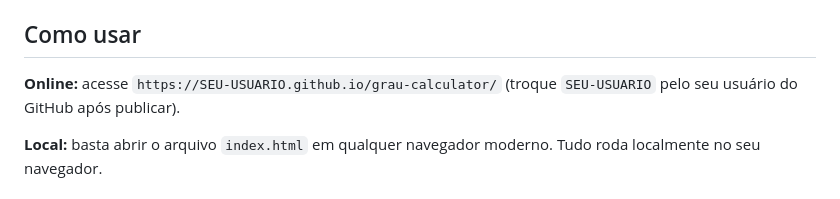
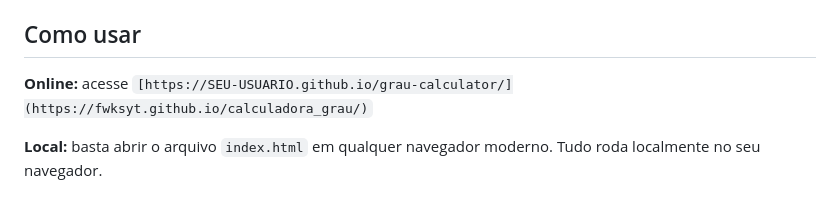
Before and after one commit to fwksyt/calculadora_grau, a Markdown page: README.md, the part around the change. Drawn GitHub-style.

```diff
--- a/README.md
+++ b/README.md
@@ -9,7 +9,7 @@ Calculadora completa para o **Sistema de Grau** e **Refinamento** de Ragnarök O
 
 ## Como usar
 
-**Online:** acesse `https://SEU-USUARIO.github.io/grau-calculator/` (troque `SEU-USUARIO` pelo seu usuário do GitHub após publicar).
+**Online:** acesse `[https://SEU-USUARIO.github.io/grau-calculator/](https://fwksyt.github.io/calculadora_grau/)`
 
 **Local:** basta abrir o arquivo `index.html` em qualquer navegador moderno. Tudo roda localmente no seu navegador.
 
```
